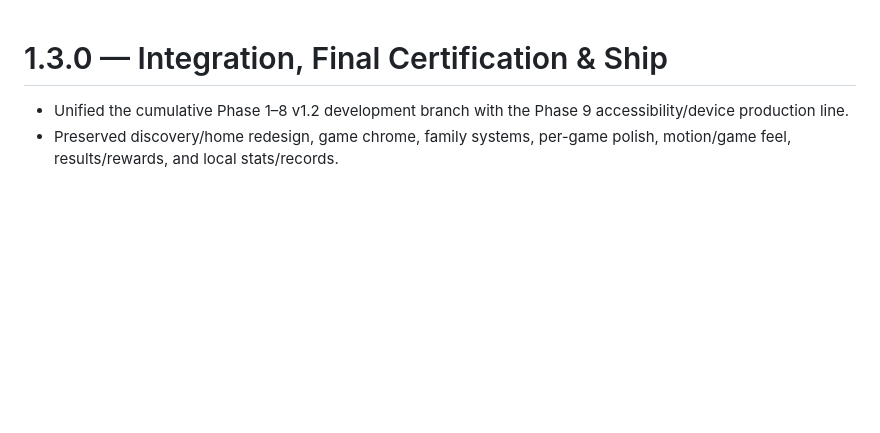
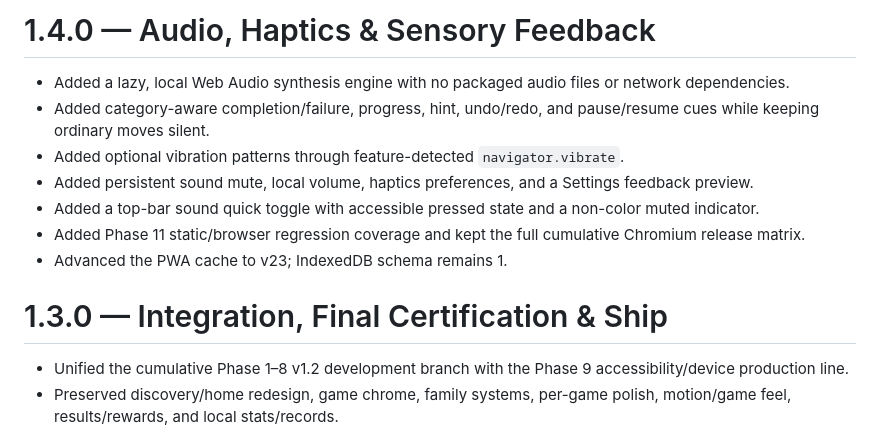
Before and after one commit to thiepn/puzzle, a Markdown page: CHANGELOG.md, the part around the change. Drawn GitHub-style; blank space fills up the shorter version.

Commit message:
Phase 11: add 1.4.0 changelog

```diff
--- a/CHANGELOG.md
+++ b/CHANGELOG.md
@@ -1,3 +1,13 @@
+# 1.4.0 — Audio, Haptics & Sensory Feedback
+
+- Added a lazy, local Web Audio synthesis engine with no packaged audio files or network dependencies.
+- Added category-aware completion/failure, progress, hint, undo/redo, and pause/resume cues while keeping ordinary moves silent.
+- Added optional vibration patterns through feature-detected `navigator.vibrate`.
+- Added persistent sound mute, local volume, haptics preferences, and a Settings feedback preview.
+- Added a top-bar sound quick toggle with accessible pressed state and a non-color muted indicator.
+- Added Phase 11 static/browser regression coverage and kept the full cumulative Chromium release matrix.
+- Advanced the PWA cache to v23; IndexedDB schema remains 1.
+
 # 1.3.0 — Integration, Final Certification & Ship
 
 - Unified the cumulative Phase 1–8 v1.2 development branch with the Phase 9 accessibility/device production line.
```
